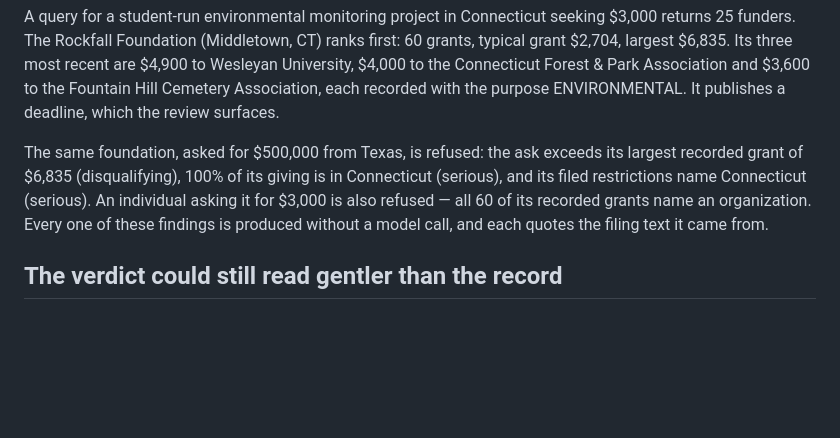
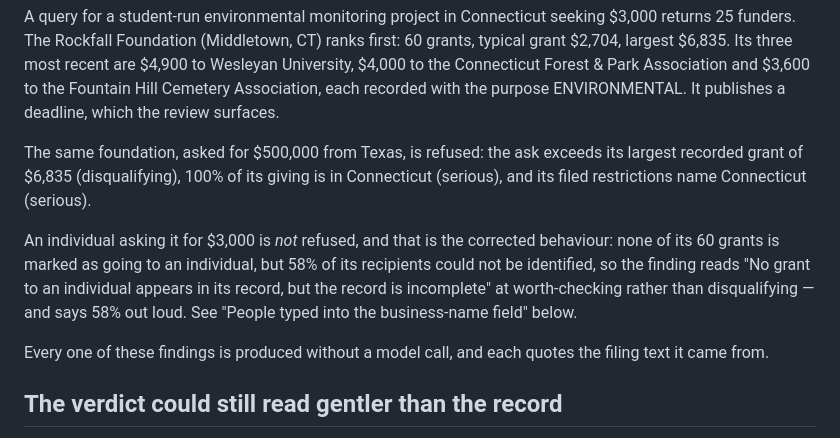
Before and after one commit to jbtk-cell/smallgrants, a Markdown page: docs/validation.md, the part around the change. Rendered like a GitHub page; blank space fills up the shorter version.

Commit message:
docs: the Rockfall individual case changed with the fix

```diff
--- a/docs/validation.md
+++ b/docs/validation.md
@@ -130,10 +130,17 @@ ENVIRONMENTAL. It publishes a deadline, which the review surfaces.
 
 The same foundation, asked for $500,000 from Texas, is refused: the ask exceeds
 its largest recorded grant of $6,835 (disqualifying), 100% of its giving is in
-Connecticut (serious), and its filed restrictions name Connecticut (serious). An
-individual asking it for $3,000 is also refused — all 60 of its recorded grants
-name an organization. Every one of these findings is produced without a model
-call, and each quotes the filing text it came from.
+Connecticut (serious), and its filed restrictions name Connecticut (serious).
+
+An individual asking it for $3,000 is *not* refused, and that is the corrected
+behaviour: none of its 60 grants is marked as going to an individual, but 58% of
+its recipients could not be identified, so the finding reads "No grant to an
+individual appears in its record, but the record is incomplete" at
+worth-checking rather than disqualifying — and says 58% out loud. See "People
+typed into the business-name field" below.
+
+Every one of these findings is produced without a model call, and each quotes the
+filing text it came from.
 
 ## The verdict could still read gentler than the record
 
```
